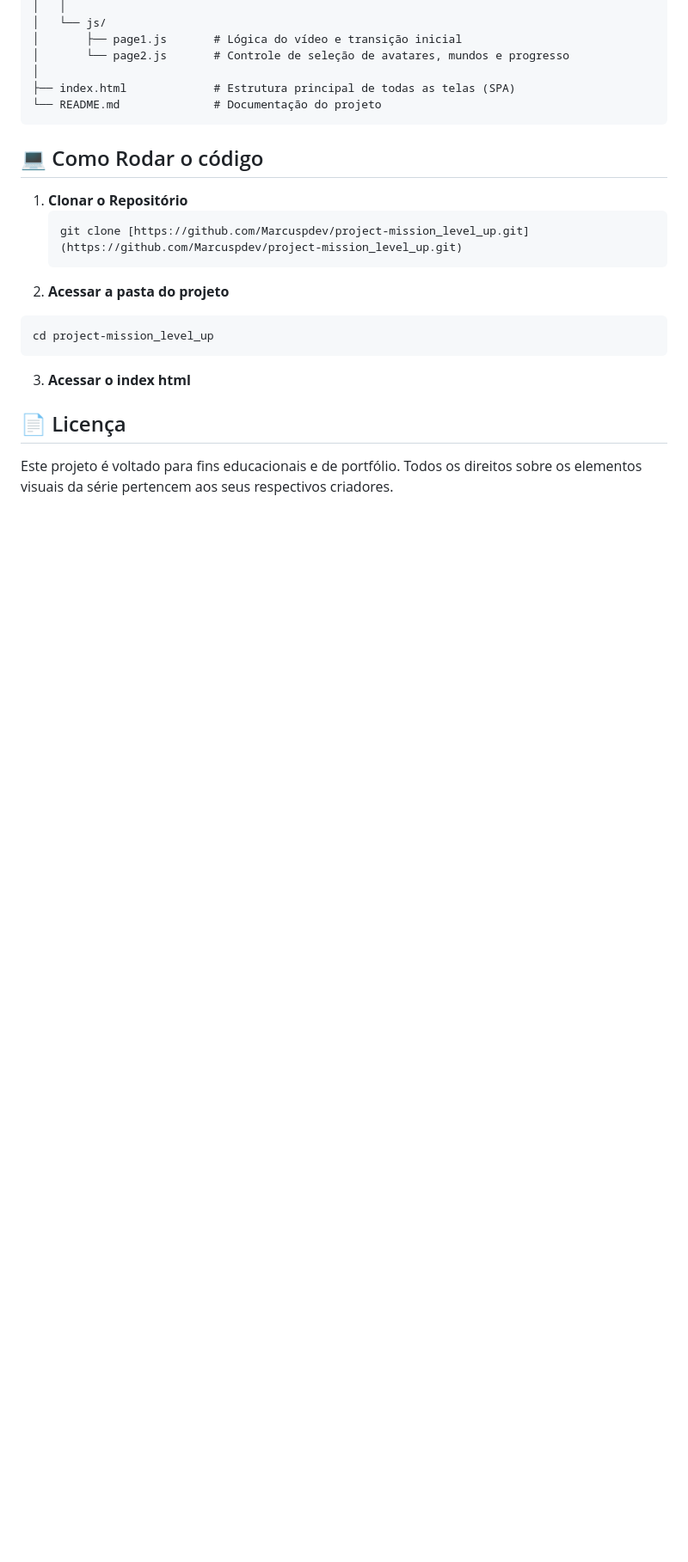
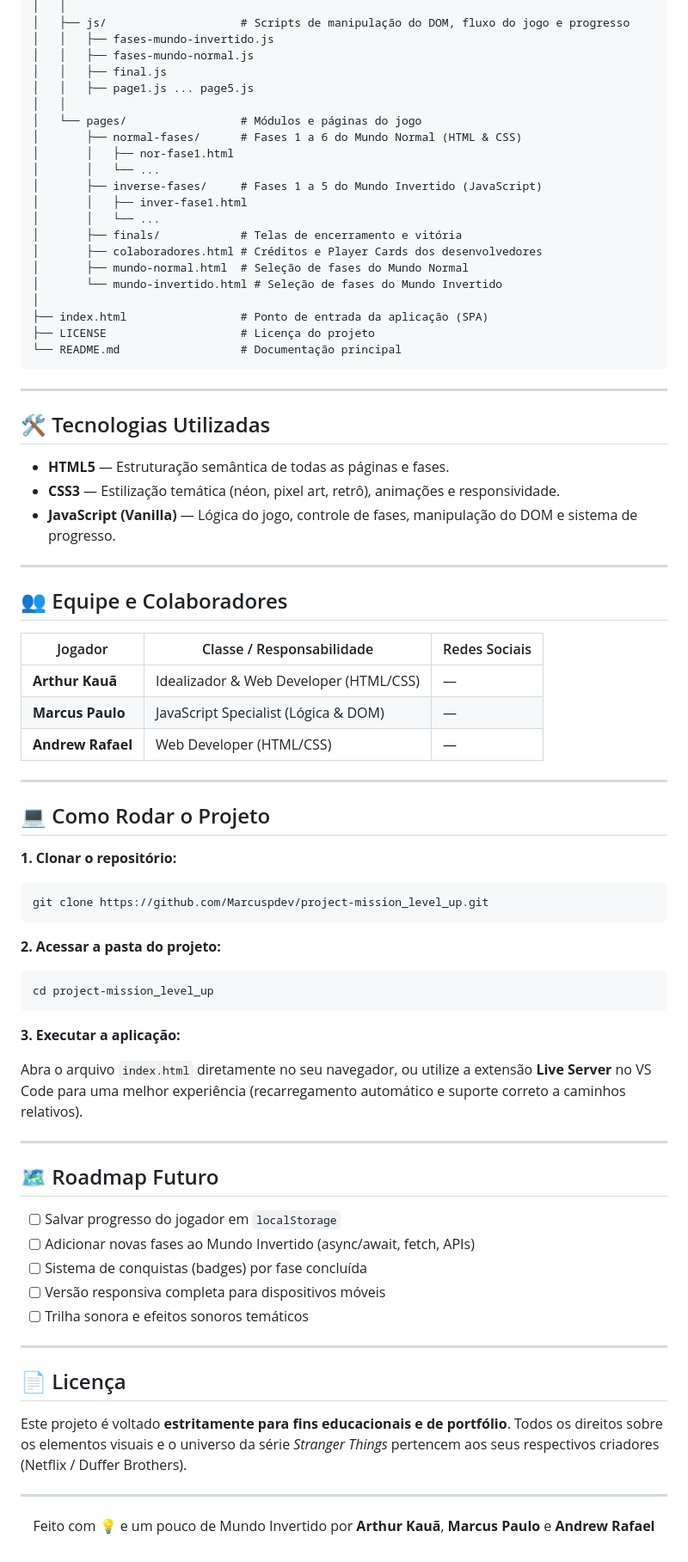
Before and after one commit to Marcuspdev/project-mission_level_up, a Markdown page: README.md, the part around one of its changes. Shown at 86% size. Drawn GitHub-style; blank space fills up the shorter version.

Commit message:
Revise README with project overview and features
Updated project details and added new sections for functionalities, technologies, and future roadmap.

````diff
--- a/README.md
+++ b/README.md
@@ -47,20 +57,83 @@ project-mission_level_up/
 │   │
-│   └── js/
-│       ├── page1.js       # Lógica do vídeo e transição inicial
-│       └── page2.js       # Controle de seleção de avatares, mundos e progresso
+│   ├── js/                    # Scripts de manipulação do DOM, fluxo do jogo e progresso
+│   │   ├── fases-mundo-invertido.js
+│   │   ├── fases-mundo-normal.js
+│   │   ├── final.js
+│   │   ├── page1.js ... page5.js
+│   │
+│   └── pages/                 # Módulos e páginas do jogo
+│       ├── normal-fases/      # Fases 1 a 6 do Mundo Normal (HTML & CSS)
+│       │   ├── nor-fase1.html
+│       │   └── ...
+│       ├── inverse-fases/     # Fases 1 a 5 do Mundo Invertido (JavaScript)
+│       │   ├── inver-fase1.html
+│       │   └── ...
+│       ├── finals/            # Telas de encerramento e vitória
+│       ├── colaboradores.html # Créditos e Player Cards dos desenvolvedores
+│       ├── mundo-normal.html  # Seleção de fases do Mundo Normal
+│       └── mundo-invertido.html # Seleção de fases do Mundo Invertido
 │
-├── index.html             # Estrutura principal de todas as telas (SPA)
-└── README.md              # Documentação do projeto
+├── index.html                 # Ponto de entrada da aplicação (SPA)
+├── LICENSE                    # Licença do projeto
+└── README.md                  # Documentação principal
 ```
-## 💻 Como Rodar o código
-1. **Clonar o Repositório**
-   ```bash
-   git clone [https://github.com/Marcuspdev/project-mission_level_up.git](https://github.com/Marcuspdev/project-mission_level_up.git)
- 2. **Acessar a pasta do projeto**
-  ```bash
- cd project-mission_level_up
+
+---
+
+## 🛠️ Tecnologias Utilizadas
+
+* **HTML5** — Estruturação semântica de todas as páginas e fases.
+* **CSS3** — Estilização temática (néon, pixel art, retrô), animações e responsividade.
+* **JavaScript (Vanilla)** — Lógica do jogo, controle de fases, manipulação do DOM e sistema de progresso.
+
+---
+
+## 👥 Equipe e Colaboradores
+
+| Jogador | Classe / Responsabilidade | Redes Sociais |
+|---|---|---|
+| **Arthur Kauã** | Idealizador & Web Developer (HTML/CSS) | — |
+| **Marcus Paulo** | JavaScript Specialist (Lógica & DOM) | — |
+| **Andrew Rafael** | Web Developer (HTML/CSS) | — |
+
+---
+
+## 💻 Como Rodar o Projeto
+
+**1. Clonar o repositório:**
+
+```bash
+git clone https://github.com/Marcuspdev/project-mission_level_up.git
 ```
-3. **Acessar o index html**
+
+**2. Acessar a pasta do projeto:**
+
+```bash
+cd project-mission_level_up
+```
+
+**3. Executar a aplicação:**
+
+Abra o arquivo `index.html` diretamente no seu navegador, ou utilize a extensão **Live Server** no VS Code para uma melhor experiência (recarregamento automático e suporte correto a caminhos relativos).
+
+---
+
+## 🗺️ Roadmap Futuro
+
+* [ ] Salvar progresso do jogador em `localStorage`
+* [ ] Adicionar novas fases ao Mundo Invertido (async/await, fetch, APIs)
+* [ ] Sistema de conquistas (badges) por fase concluída
+* [ ] Versão responsiva completa para dispositivos móveis
+* [ ] Trilha sonora e efeitos sonoros temáticos
+
+---
 
 ## 📄 Licença
-Este projeto é voltado para fins educacionais e de portfólio. Todos os direitos sobre os elementos visuais da série pertencem aos seus respectivos criadores.
+
+Este projeto é voltado **estritamente para fins educacionais e de portfólio**. Todos os direitos sobre os elementos visuais e o universo da série *Stranger Things* pertencem aos seus respectivos criadores (Netflix / Duffer Brothers).
+
+---
+
+<p align="center">
+  Feito com 💡 e um pouco de Mundo Invertido por <strong>Arthur Kauã</strong>, <strong>Marcus Paulo</strong> e <strong>Andrew Rafael</strong>
+</p>
````
Also changed, not shown: other parts of README.md (+32 -22 lines).
